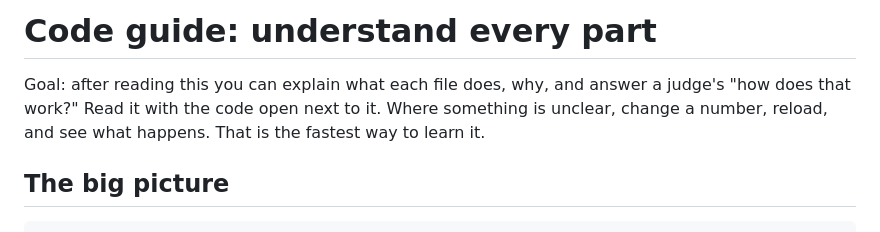
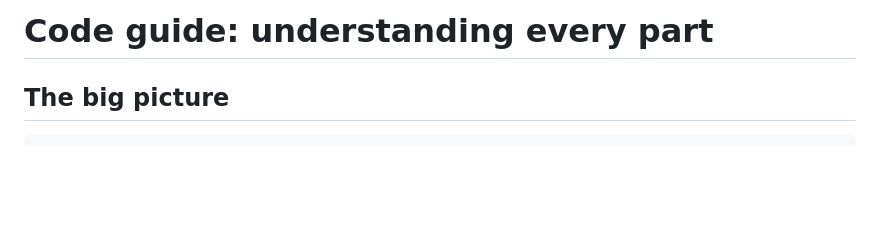
Before and after one commit to paulacecilia0489/NeuroPath, a Markdown page: CODE_GUIDE.md, the part around the change. GitHub-like rendering; blank space fills up the shorter version.

````diff
--- a/CODE_GUIDE.md
+++ b/CODE_GUIDE.md
@@ -1,6 +1,5 @@
-# Code guide: understand every part
+# Code guide: understanding every part
 
-Goal: after reading this you can explain what each file does, why, and answer a judge's "how does that work?" Read it with the code open next to it. Where something is unclear, change a number, reload, and see what happens. That is the fastest way to learn it.
 
 ## The big picture
 ```
````
